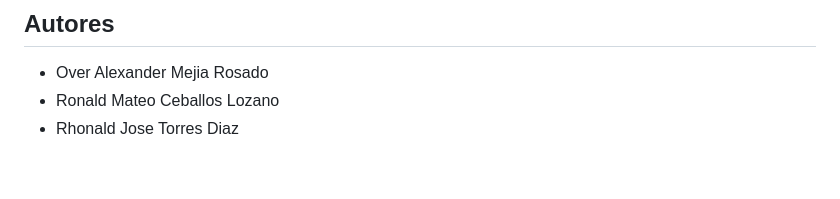
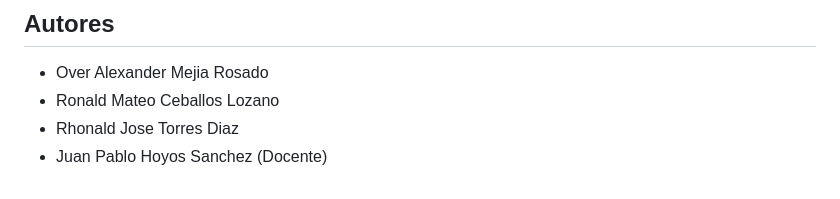
Before and after one commit to OverAlexander-MR/Navegacion_Vehiculo_Autonomo, a Markdown page: README.md, the part around the change. Rendered like a GitHub page.

```diff
--- a/README.md
+++ b/README.md
@@ -78,3 +78,4 @@ En el directorio de ejecución, se generan dos archivos csv que continen los fit
 - Over Alexander Mejia Rosado
 - Ronald Mateo Ceballos Lozano
 - Rhonald Jose Torres Diaz
+- Juan Pablo Hoyos Sanchez (Docente)
```
